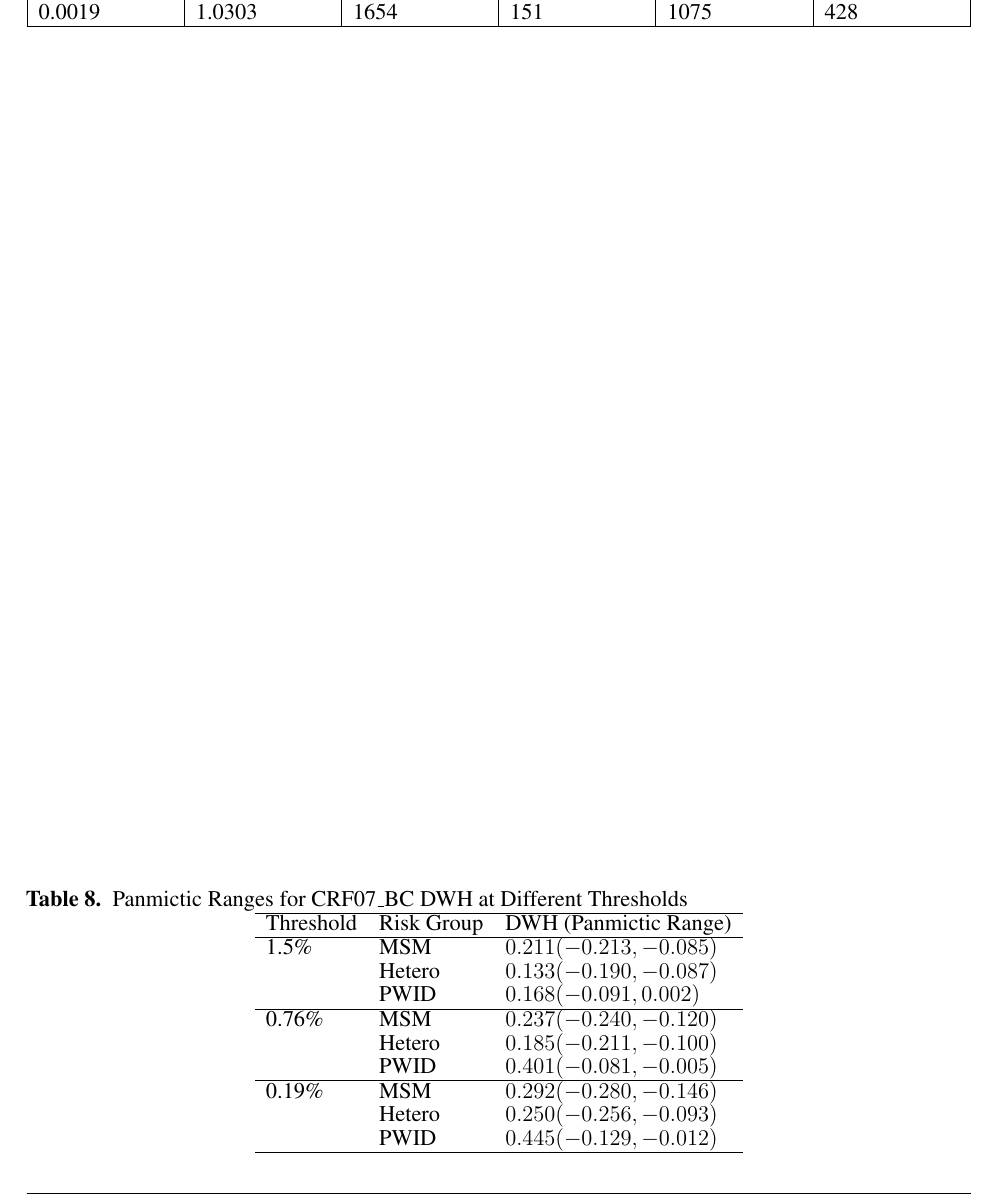
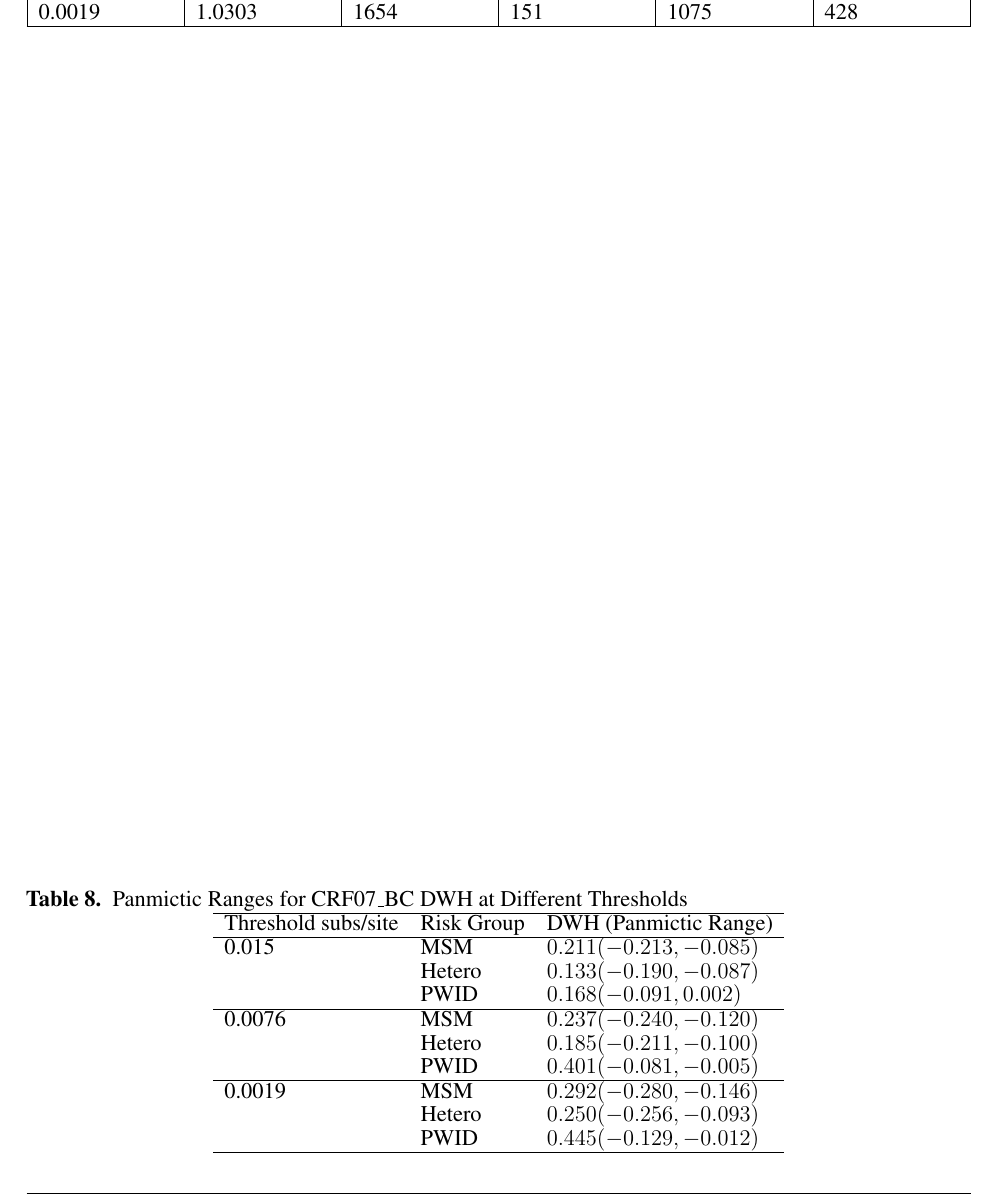
Before and after one commit to veg/autotune-paper, a LaTeX document (frontiers.tex): part of page 24 of 28, cut so that both start at the same text. Compiled offline with pdfLaTeX.

Commit message:
sweaver edit

```diff
--- a/frontiers.tex
+++ b/frontiers.tex
@@ -1160,17 +1160,17 @@ No new data were generated by our studies.
 	\centering
 	\begin{tabular}{lllll}
 		\hline
-		Threshold & Risk Group & DWH   (Panmictic Range)   \\
+		Threshold subs/site & Risk Group & DWH   (Panmictic Range)   \\
 		\hline
-		1.5\%     & MSM        & $0.211  (-0.213, -0.085)$ \\
+		0.015     & MSM        & $0.211  (-0.213, -0.085)$ \\
 		          & Hetero     & $0.133 (-0.190, -0.087)$  \\
 		          & PWID       & $0.168 (-0.091, 0.002)$   \\
 		\hline
-		0.76\%    & MSM        & $0.237 (-0.240, -0.120)$  \\
+		0.0076    & MSM        & $0.237 (-0.240, -0.120)$  \\
 		          & Hetero     & $0.185 (-0.211, -0.100)$  \\
 		          & PWID       & $0.401 (-0.081, -0.005)$  \\
 		\hline
-		0.19\%    & MSM        & $0.292 (-0.280, -0.146)$  \\
+		0.0019    & MSM        & $0.292 (-0.280, -0.146)$  \\
 		          & Hetero     & $0.250 (-0.256, -0.093)$  \\
 		          & PWID       & $0.445 (-0.129, -0.012)$  \\
 		\hline
```
